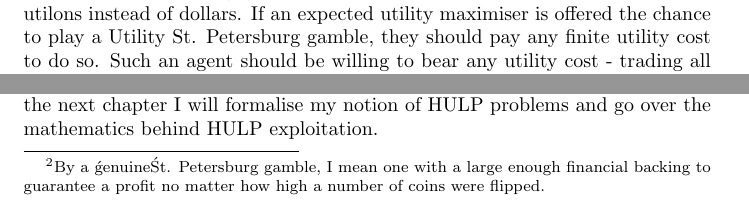
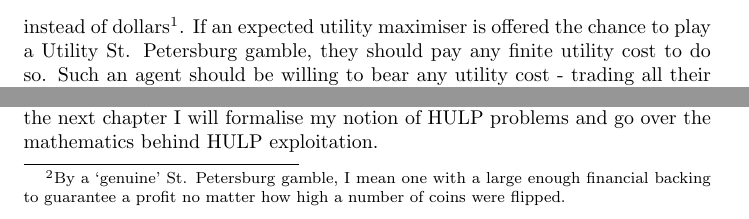
Before and after one commit to adamchalmers/philhons, a LaTeX document (chap1.tex): two parts of pages 4 and 5 of 6, joined at a grey line, cut at the place of the change. Compiled offline with pdfLaTeX.

Commit message:
fixed footnote

```diff
--- a/chap1.tex
+++ b/chap1.tex
@@ -75,7 +75,7 @@ A HULP option (High Utility payoff with Low Probability) with high expected util
 
 Expected utility maximisation instructs agents to choose the HULP action over the walk-away action because it has higher expected utility. However, agents who consistently choose the HULP action in HULP problems leave themselves open to alarming consequences. Here are some of them.
 
-The St. Petersburg gamble can easily be modified to award payouts in utilons instead of dollars. If an expected utility maximiser is offered the chance to play a Utility St. Petersburg gamble, they should pay any finite utility cost to do so. Such an agent should be willing to bear any utility cost - trading all their wealth, or murdering large numbers of innocent people - in order to play the gamble. As long as the price is finite, the agent must pay it or violate the expected utility maxim.
+The St. Petersburg gamble can easily be modified to award payouts in utilons instead of dollars\footnote{Imagine a sociopathic scientist is offering St. Petersburg gambles that pays out not dollars, but saved human lives (perhaps he knows the secret to manufacturing a much-needed vaccination, or perhaps he has some doomsday device that can kill an arbitrarily large number of humans).}. If an expected utility maximiser is offered the chance to play a Utility St. Petersburg gamble, they should pay any finite utility cost to do so. Such an agent should be willing to bear any utility cost - trading all their wealth, or murdering large numbers of innocent people - in order to play the gamble. As long as the price is finite, the agent must pay it or violate the expected utility maxim.
 
 Pascal's Wager can similarly be used to compel an expected utility-maximiser's options. An agent should easily give up their riches and material goods if such costs are necessary for the agent's actions to qualify as religious observance. Indeed, religious observance can involve any finitely-large utility cost and still dominate non-observance, due to the presumption that heaven is valued at infinite utility. Suppose an agent was considering the worship of Quetzalcoatl the Aztec serpent god. Quetzalcoatl's worship involves human sacrifice, which our agent thinks is abhorrent and values at, say, -9000 utilons. An expected utility maximiser should still prefer to perform human sacrifice and be rewarded with heaven rather than not worship, because a large finite utility cost still doesn't cancel out the infinite utility of heaven.
 
@@ -89,7 +89,7 @@ None of these individual considerations are new. That an infinite utility gai ca
 
 Suppose there are two agents, an expected utility maximiser called Max, and an exploitative agent called Eliza. If Eliza knows Max is an expected utility maximiser, she can force him to undertake arbitrarily (but finitely) unpleasant actions by appealing to the norms of his decision theory.
 
-Here is a specific example. While Max is walking down the street, Eliza appears and asks him for \$100. Max politely declines. Eliza then remembers Max is an expected utility maximser, and offers him the chance to play a St. Petersburg lottery in exchange for \$100. Max declines again, explaining that even though this would be a utility-maximising trade for him, he doubts she actually possesses the material backing to host a genuine St. Petersburg gamble\footnote{By a \'genuine\' St. Petersburg gamble, I mean one with a large enough financial backing to guarantee a profit no matter how high a number of coins were flipped.}. Eliza counters by explaining that, even if Max's belief in her is 1 in \(10^{20}\), his tiny confidence is cancelled out by the infinite expected utility of the St. Petersburg gamble if she is telling the truth.
+Here is a specific example. While Max is walking down the street, Eliza appears and asks him for \$100. Max politely declines. Eliza then remembers Max is an expected utility maximser, and offers him the chance to play a St. Petersburg lottery in exchange for \$100. Max declines again, explaining that even though this would be a utility-maximising trade for him, he doubts she actually possesses the material backing to host a genuine St. Petersburg gamble\footnote{By a `genuine' St. Petersburg gamble, I mean one with a large enough financial backing to guarantee a profit no matter how high a number of coins were flipped.}. Eliza counters by explaining that, even if Max's belief in her is 1 in \(10^{20}\), his tiny confidence is cancelled out by the infinite expected utility of the St. Petersburg gamble if she is telling the truth.
 
 \[EU(payEliza)=(10^{-20}\times(\infty-C)) = \infty\]
 \[EU(dontPay)=0\]
```
Also changed, not shown: chap1.pdf, chap1.tex (2 more changed lines).
